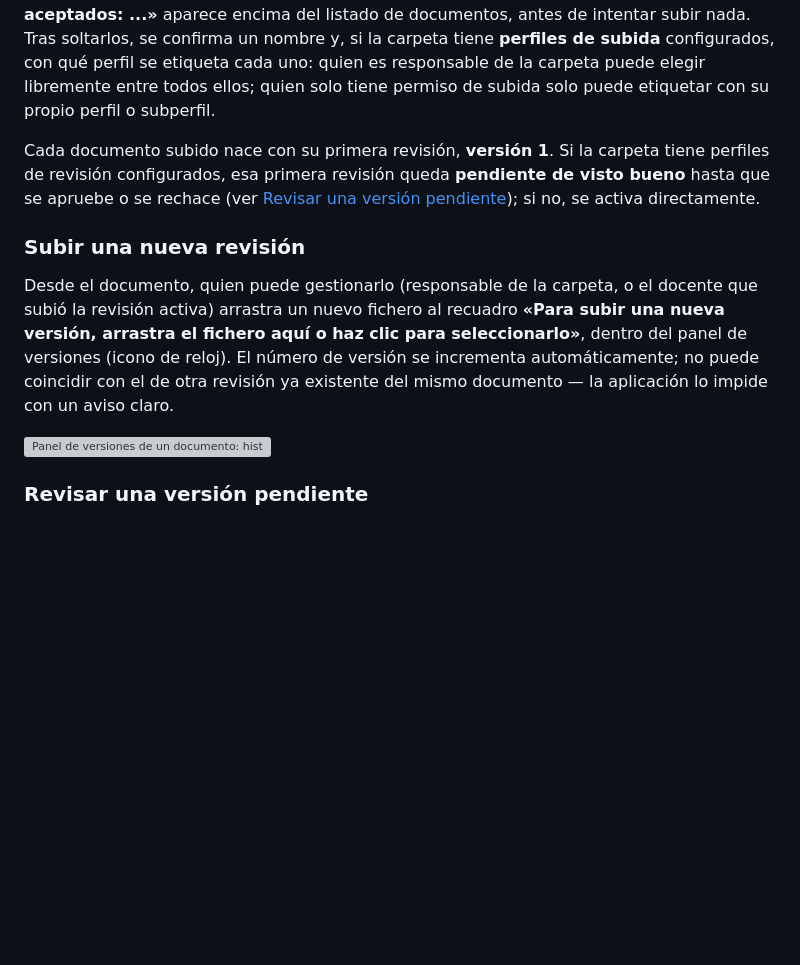
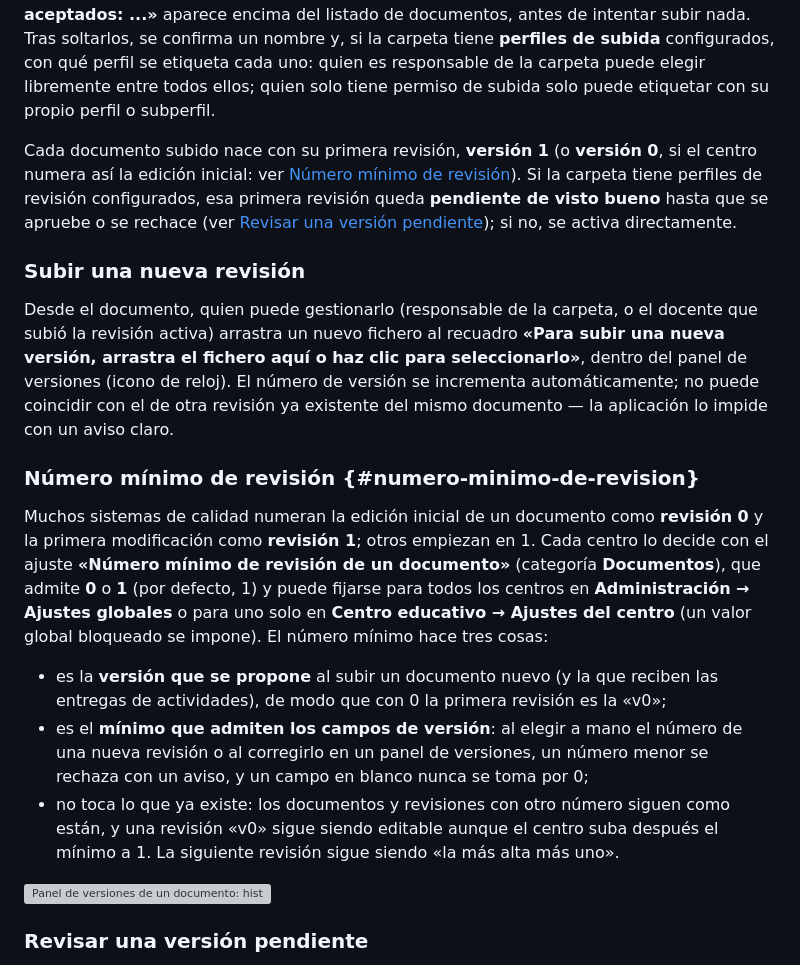
Before and after one commit to reasol-edu/atica-calidad, a Markdown page: docs/manual/07-arbol-documental.md, the part around the change. GitHub-like rendering; blank space fills up the shorter version; grey boxes are pictures that could not be loaded.

Commit message:
docs(manual): número mínimo de revisión de los documentos y captura de la categoría Documentos

```diff
--- a/docs/manual/07-arbol-documental.md
+++ b/docs/manual/07-arbol-documental.md
@@ -169,7 +169,8 @@ si la carpeta tiene **perfiles de subida** configurados, con qué perfil se etiq
 es responsable de la carpeta puede elegir libremente entre todos ellos; quien solo tiene permiso de
 subida solo puede etiquetar con su propio perfil o subperfil.
 
-Cada documento subido nace con su primera revisión, **versión 1**. Si la carpeta tiene perfiles de
+Cada documento subido nace con su primera revisión, **versión 1** (o **versión 0**, si el centro numera
+así la edición inicial: ver [Número mínimo de revisión](#numero-minimo-de-revision)). Si la carpeta tiene perfiles de
 revisión configurados, esa primera revisión queda **pendiente de visto bueno** hasta que se apruebe
 o se rechace (ver [Revisar una versión pendiente](#revisar-una-version-pendiente)); si no, se
 activa directamente.
@@ -181,6 +182,24 @@ revisión activa) arrastra un nuevo fichero al recuadro **«Para subir una nueva
 fichero aquí o haz clic para seleccionarlo»**, dentro del panel de versiones (icono de reloj). El
 número de versión se incrementa automáticamente; no puede coincidir con el de otra revisión ya
 existente del mismo documento — la aplicación lo impide con un aviso claro.
+
+### Número mínimo de revisión {#numero-minimo-de-revision}
+
+Muchos sistemas de calidad numeran la edición inicial de un documento como **revisión 0** y la
+primera modificación como **revisión 1**; otros empiezan en 1. Cada centro lo decide con el ajuste
+**«Número mínimo de revisión de un documento»** (categoría **Documentos**), que admite **0** o **1**
+(por defecto, 1) y puede fijarse para todos los centros en **Administración → Ajustes globales** o
+para uno solo en **Centro educativo → Ajustes del centro** (un valor global bloqueado se impone).
+El número mínimo hace tres cosas:
+
+- es la **versión que se propone** al subir un documento nuevo (y la que reciben las entregas de
+  actividades), de modo que con 0 la primera revisión es la «v0»;
+- es el **mínimo que admiten los campos de versión**: al elegir a mano el número de una nueva
+  revisión o al corregirlo en un panel de versiones, un número menor se rechaza con un aviso, y un
+  campo en blanco nunca se toma por 0;
+- no toca lo que ya existe: los documentos y revisiones con otro número siguen como están, y una
+  revisión «v0» sigue siendo editable aunque el centro suba después el mínimo a 1. La siguiente
+  revisión sigue siendo «la más alta más uno».
 
 ![Panel de versiones de un documento: historial de revisiones aprobadas y zona para subir una nueva](img/arbol-revisiones.png)
 
```
Also changed, not shown: CHANGELOG.md (+14 -0 lines), docs/manual/10-administrar-la-plataforma.md (+11 -0 lines), docs/manual/img/plataforma-ajustes-documentos.png (added), 1 other file.
